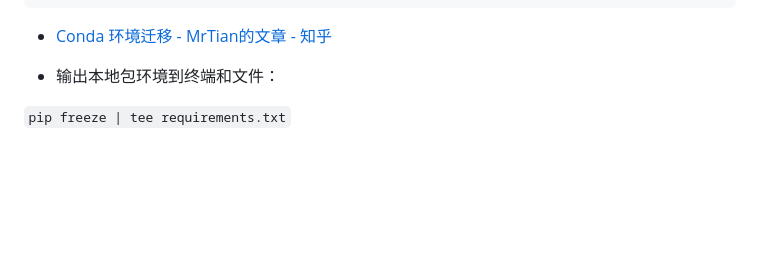
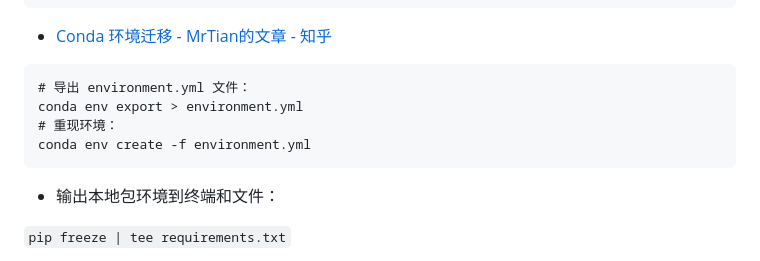
Before and after one commit to RenShuhuai-Andy/my-tools, a Markdown page: shell_script/common_commands.md, the part around the change. GitHub-like rendering; blank space fills up the shorter version.

````diff
--- a/shell_script/common_commands.md
+++ b/shell_script/common_commands.md
@@ -200,6 +200,12 @@ deactivate
 ```
 
 - [Conda 环境迁移 - MrTian的文章 - 知乎](https://zhuanlan.zhihu.com/p/87344422)
+```
+# 导出 environment.yml 文件：
+conda env export > environment.yml
+# 重现环境：
+conda env create -f environment.yml
+```
 
 - 输出本地包环境到终端和文件：
 
````
